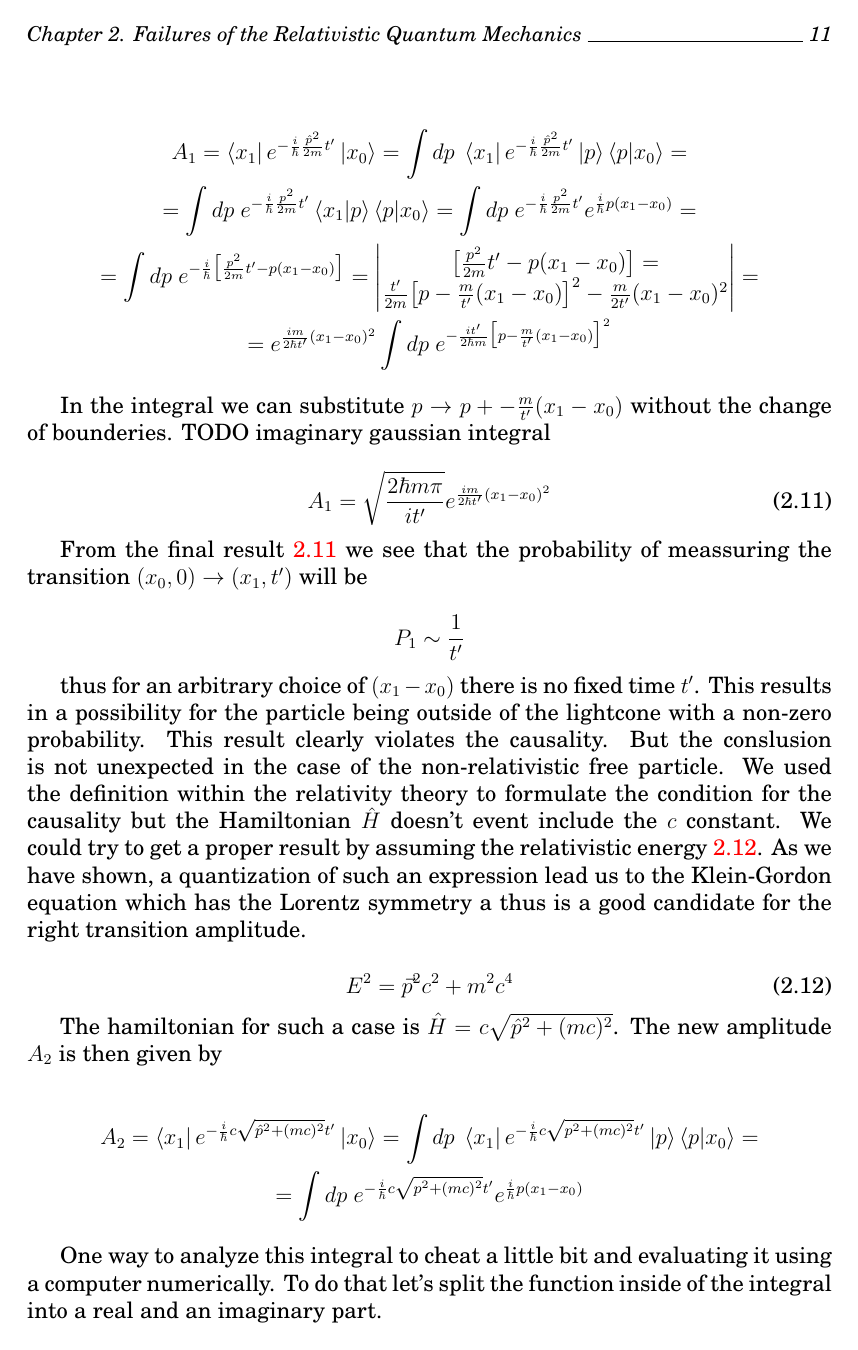
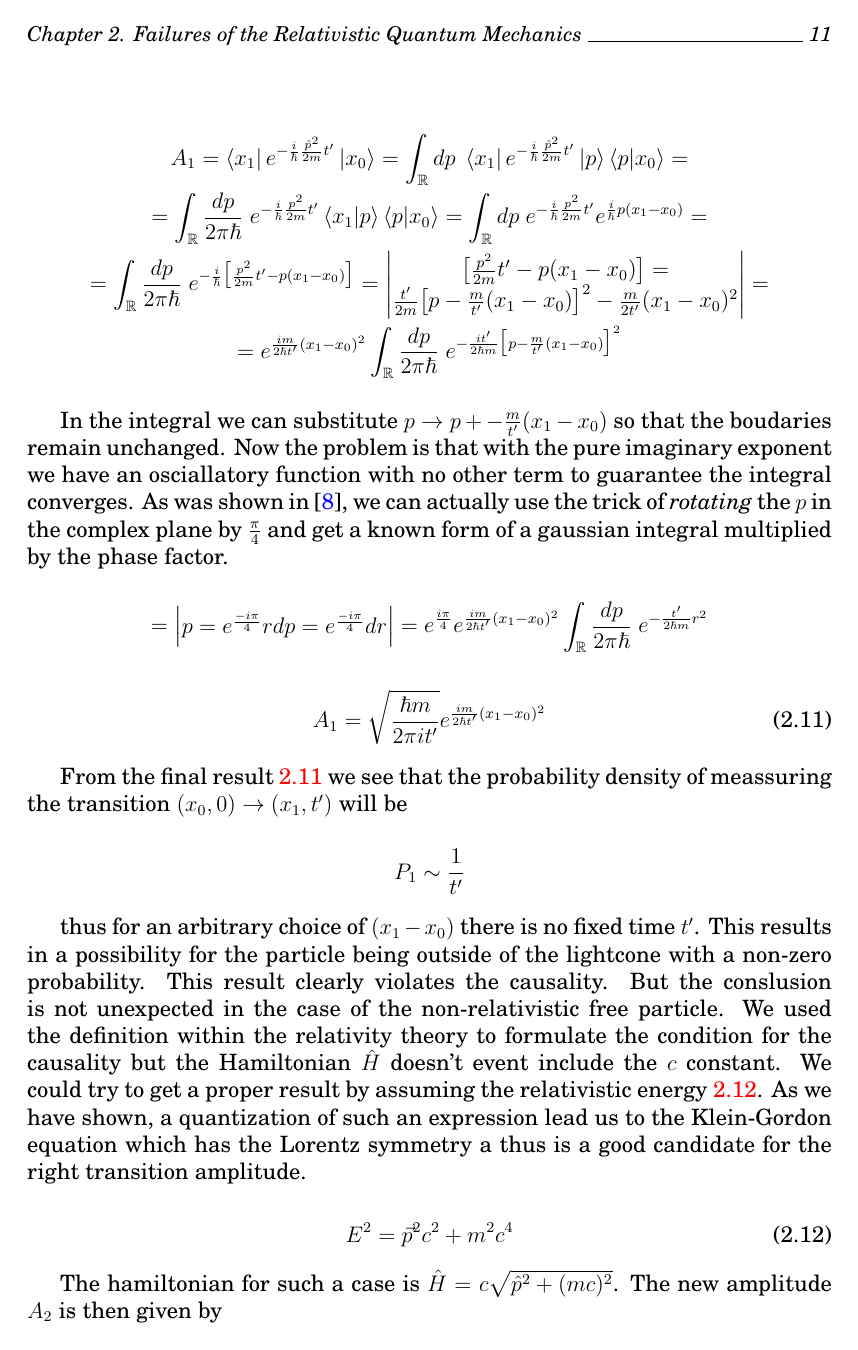
Before and after one commit to sukovanej/bachelor-thesis, a LaTeX book (Sablona.tex, which reads text_prace/04_Kapitola_02.tex): page 29 of 39. Compiled offline with pdfLaTeX.

Commit message:
the imaginary gaussian integral

```diff
--- a/text_prace/04_Kapitola_02.tex
+++ b/text_prace/04_Kapitola_02.tex
@@ -246,25 +246,38 @@ Hamiltonian is simply $\hat{H} = \frac{\hat{p}^{2}}{2m}$.
 
 \begin{equation*}
     \begin{gathered}
-        A_{1} = \bra{x_{1}} e^{- \frac{i}{\hbar} \frac{\hat{p}^{2}}{2m} t'}\ket{x_{0}} = \int dp \ \bra{x_{1}} e^{- \frac{i}{\hbar} \frac{\hat{p}^{2}}{2m} t'}\ket{p} \bra{p} \ket{x_{0}} = \\
-        = \int dp \ e^{- \frac{i}{\hbar} \frac{p^{2}}{2m} t'} \bra{x_{1}}\ket{p} \bra{p} \ket{x_{0}} = \int dp \ e^{- \frac{i}{\hbar} \frac{p^{2}}{2m} t'} e^{\frac{i}{\hbar}p (x_{1} - x_{0})} = \\
-        = \int dp \ e^{- \frac{i}{\hbar} \big[\frac{p^{2}}{2m} t' - p (x_{1} - x_{0})\big]} =
+        A_{1} = \bra{x_{1}} e^{- \frac{i}{\hbar} \frac{\hat{p}^{2}}{2m} t'}\ket{x_{0}} = \int_{\mathbb{R}} dp \ \bra{x_{1}} e^{- \frac{i}{\hbar} \frac{\hat{p}^{2}}{2m} t'}\ket{p} \bra{p} \ket{x_{0}} = \\
+        = \int_{\mathbb{R}} \frac{dp}{2 \pi \hbar} \ e^{- \frac{i}{\hbar} \frac{p^{2}}{2m} t'} \bra{x_{1}}\ket{p} \bra{p} \ket{x_{0}} = \int_{\mathbb{R}} dp \ e^{- \frac{i}{\hbar} \frac{p^{2}}{2m} t'} e^{\frac{i}{\hbar}p (x_{1} - x_{0})} = \\
+        = \int_{\mathbb{R}} \frac{dp}{2 \pi \hbar} \ e^{- \frac{i}{\hbar} \big[\frac{p^{2}}{2m} t' - p (x_{1} - x_{0})\big]} =
         \begin{vmatrix}
             \big[\frac{p^{2}}{2m} t' - p (x_{1} - x_{0})\big] =  \\
             \frac{t'}{2m} \big[p - \frac{m}{t'}(x_{1} - x_{0})\big]^{2} - \frac{m}{2t'}(x_{1} - x_{0})^{2} \\
         \end{vmatrix} = \\
-        = e^{\frac{im}{2\hbar t'} (x_{1} - x_{0})^{2}} \int dp \ e^{- \frac{i t'}{2 \hbar m} \big[p - \frac{m}{t'}(x_{1} - x_{0})\big]^{2}} \\
+        = e^{\frac{im}{2\hbar t'} (x_{1} - x_{0})^{2}} \int_{\mathbb{R}} \frac{dp}{2 \pi \hbar} \ e^{- \frac{i t'}{2 \hbar m} \big[p - \frac{m}{t'}(x_{1} - x_{0})\big]^{2}} \\
     \end{gathered}
 \end{equation*}
 
-In the integral we can substitute $p \to p + - \frac{m}{t'}(x_{1} - x_{0})$ without the change of bounderies. TODO imaginary gaussian integral
+In the integral we can substitute $p \to p + - \frac{m}{t'}(x_{1} - x_{0})$ so that the boudaries remain unchanged. Now
+the problem is that with the pure imaginary exponent we have an osciallatory function with no other term to guarantee
+the integral converges. As was shown in \cite{imaginary_gaussian_integral}, we can actually use the trick of \textit{rotating}
+the $p$ in the complex plane by $\frac{\pi}{4}$ and get a known form of a gaussian integral multiplied by the phase factor.
+
+\begin{equation*}
+    \begin{gathered}
+        = \begin{vmatrix}
+            p = e^{\frac{- i \pi}{4}} r
+            dp = e^{\frac{- i \pi}{4}} dr
+        \end{vmatrix}
+        = e^{\frac{i \pi}{4}} e^{\frac{im}{2\hbar t'} (x_{1} - x_{0})^{2}} \int_{\mathbb{R}} \frac{dp}{2 \pi \hbar} \ e^{- \frac{t'}{2 \hbar m} r^{2}} \\
+    \end{gathered}
+\end{equation*}
 
 \begin{equation}
     \label{eq:free_particle_propagation_amplitude}
-    A_{1} = \sqrt{\frac{2 \hbar m \pi}{i t'}} e^{\frac{im}{2\hbar t'} (x_{1} - x_{0})^{2}}
+    A_{1} = \sqrt{\frac{\hbar m}{2 \pi i t'}} e^{\frac{im}{2\hbar t'} (x_{1} - x_{0})^{2}}
 \end{equation}
 
-From the final result \ref{eq:free_particle_propagation_amplitude}  we see that the probability of meassuring the
+From the final result \ref{eq:free_particle_propagation_amplitude} we see that the probability density of meassuring the
 transition $(x_{0}, 0) \to (x_{1}, t')$ will be
 
 \begin{equation*}
@@ -288,8 +301,8 @@ The hamiltonian for such a case is $\hat{H} = c\sqrt{\hat{p}^{2} + (mc)^{2}}$. T
 
 \begin{equation*}
     \begin{gathered}
-        A_{2} = \bra{x_{1}} e^{- \frac{i}{\hbar} c\sqrt{\hat{p}^{2} + (mc)^{2}} t'}\ket{x_{0}} = \int dp \ \bra{x_{1}} e^{- \frac{i}{\hbar} c \sqrt{p^{2} + (mc)^{2}} t'} \ket{p} \bra{p} \ket{x_{0}} = \\
-        = \int dp \ e^{- \frac{i}{\hbar} c \sqrt{p^{2} + (mc)^{2}} t'} e^{\frac{i}{\hbar}p (x_{1} - x_{0})}
+        A_{2} = \bra{x_{1}} e^{- \frac{i}{\hbar} c\sqrt{\hat{p}^{2} + (mc)^{2}} t'}\ket{x_{0}} = \int_{\mathbb{R}} dp \ \bra{x_{1}} e^{- \frac{i}{\hbar} c \sqrt{p^{2} + (mc)^{2}} t'} \ket{p} \bra{p} \ket{x_{0}} = \\
+        = \int_{\mathbb{R}} \frac{dp}{2 \pi \hbar} \ e^{- \frac{i}{\hbar} c \sqrt{p^{2} + (mc)^{2}} t'} e^{\frac{i}{\hbar}p (x_{1} - x_{0})}
     \end{gathered}
 \end{equation*}
 
```
Also changed, not shown: text_prace/08_Literatura.tex (+3 -0 lines), Sablona.pdf, text_prace/04_Kapitola_02.tex (4 more changed lines), 1 other file.
